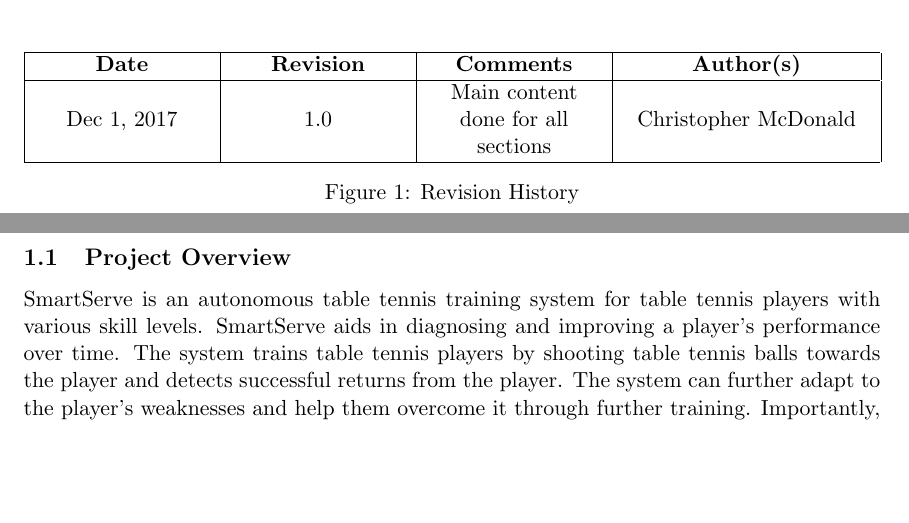
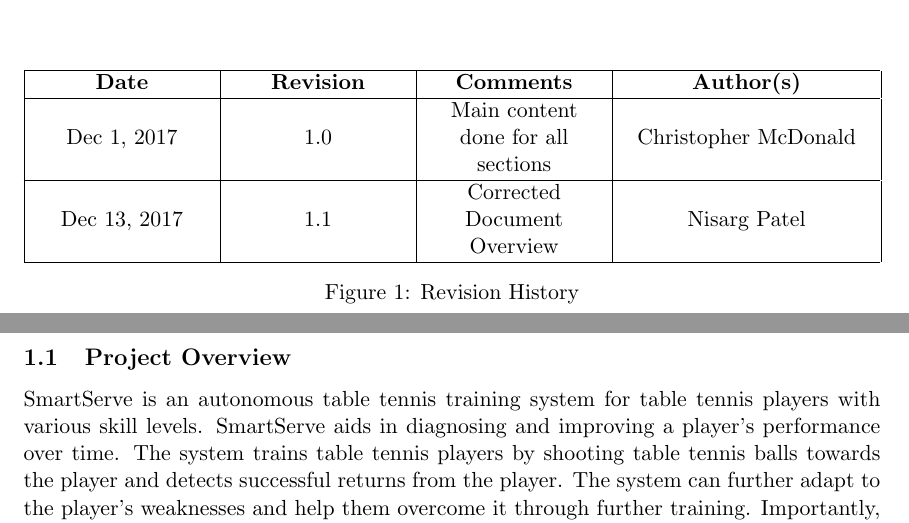
Before and after one commit to ChristopherMcDonald/SoftwareTronCapstone, a LaTeX document (documentation/SystemDesign/Design.tex): two parts of pages 3 and 4 of 20, joined at a grey line, cut so that both start at the same text, the shorter picture padded with empty space. Compiled offline with pdfLaTeX.

Commit message:
Document overview done

```diff
--- a/documentation/SystemDesign/Design.tex
+++ b/documentation/SystemDesign/Design.tex
@@ -73,6 +73,7 @@
    \hline
    \textbf{Date} & \textbf{Revision} & \textbf{Comments} & \textbf{Author(s)} \\ \hline
    Dec 1, 2017 & 1.0 & Main content done for all sections & Christopher McDonald \\ \hline
+   Dec 13, 2017 & 1.1 & Corrected Document Overview & Nisarg Patel \\ \hline
    \end{tabularx}
    \caption{Revision History}
 \end{figure}
```
Also changed, not shown: documentation/SystemDesign/Design.pdf.
